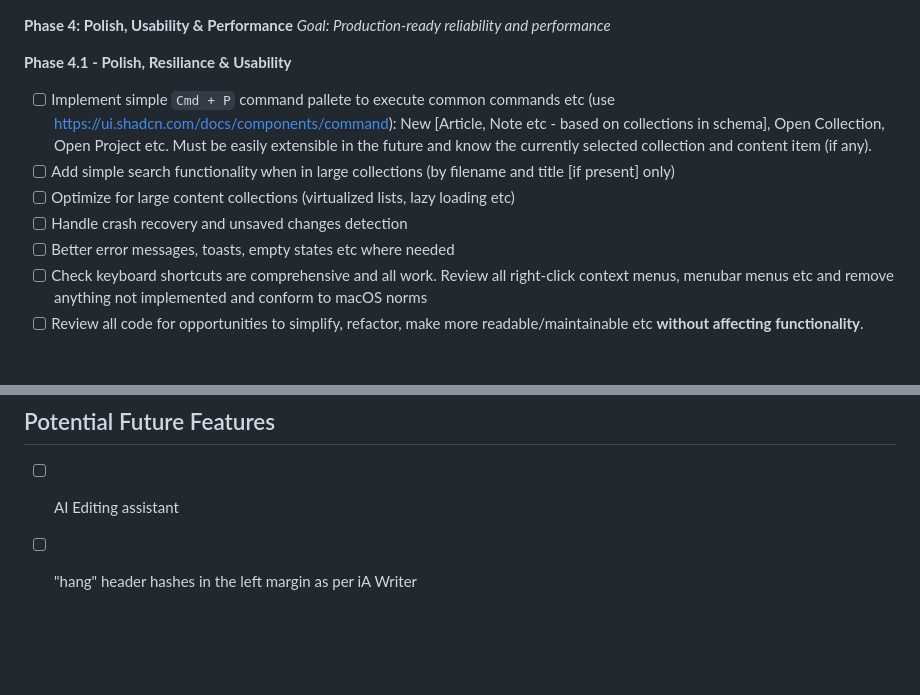
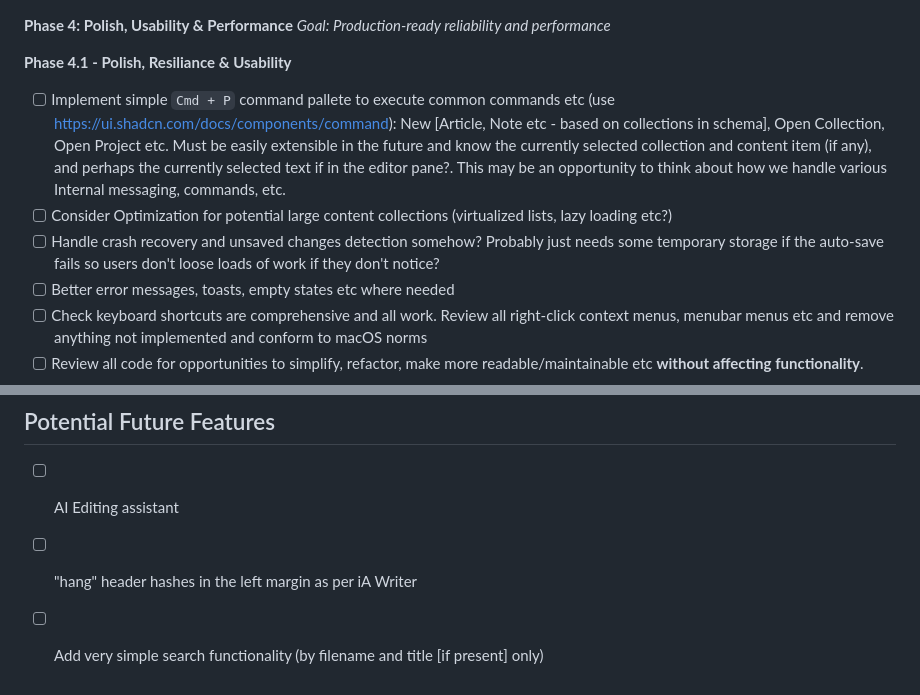
Before and after one commit to ruwaizrazak/astro-editor, a Markdown page: docs/tasks.md, 2 parts joined by grey strips. Rendered like a GitHub page; blank space fills up the shorter version.

Commit message:
Update tasks

```diff
--- a/docs/tasks.md
+++ b/docs/tasks.md
@@ -241,10 +241,9 @@ _Goal: Production-ready reliability and performance_
 
 **Phase 4.1 - Polish, Resiliance & Usability**
 
-- [ ] Implement simple `Cmd + P` command pallete to execute common commands etc (use https://ui.shadcn.com/docs/components/command): New [Article, Note etc - based on collections in schema], Open Collection, Open Project etc. Must be easily extensible in the future and know the currently selected collection and content item (if any).
-- [ ] Add simple search functionality when in large collections (by filename and title [if present] only)
-- [ ] Optimize for large content collections (virtualized lists, lazy loading etc)
-- [ ] Handle crash recovery and unsaved changes detection
+- [ ] Implement simple `Cmd + P` command pallete to execute common commands etc (use https://ui.shadcn.com/docs/components/command): New [Article, Note etc - based on collections in schema], Open Collection, Open Project etc. Must be easily extensible in the future and know the currently selected collection and content item (if any), and perhaps the currently selected text if in the editor pane?. This may be an opportunity to think about how we handle various Internal messaging, commands, etc.
+- [ ] Consider Optimization for potential large content collections (virtualized lists, lazy loading etc?)
+- [ ] Handle crash recovery and unsaved changes detection somehow? Probably just needs some temporary storage if the auto-save fails so users don't loose loads of work if they don't notice?
 - [ ] Better error messages, toasts, empty states etc where needed
 - [ ] Check keyboard shortcuts are comprehensive and all work. Review all right-click context menus, menubar menus etc and remove anything not implemented and conform to macOS norms
 - [ ] Review all code for opportunities to simplify, refactor, make more readable/maintainable etc **without affecting functionality**.
@@ -317,3 +316,4 @@ _Goal: Advanced features that differentiate from basic editors_
 
 - [ ] AI Editing assistant
 - [ ] "hang" header hashes in the left margin as per iA Writer
+- [ ] Add very simple search functionality (by filename and title [if present] only)
```
Also changed, not shown: other parts of docs/tasks.md (+1 -1 lines).
